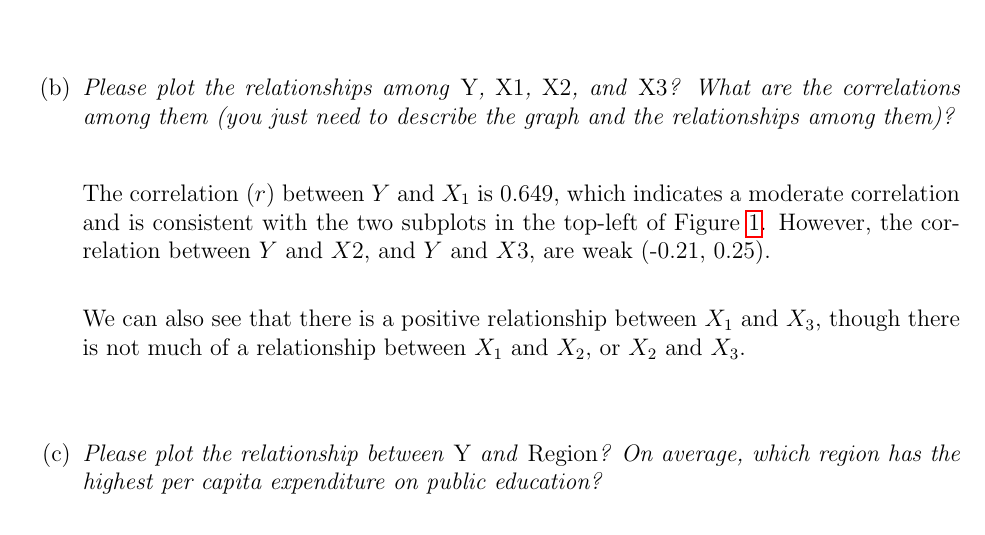
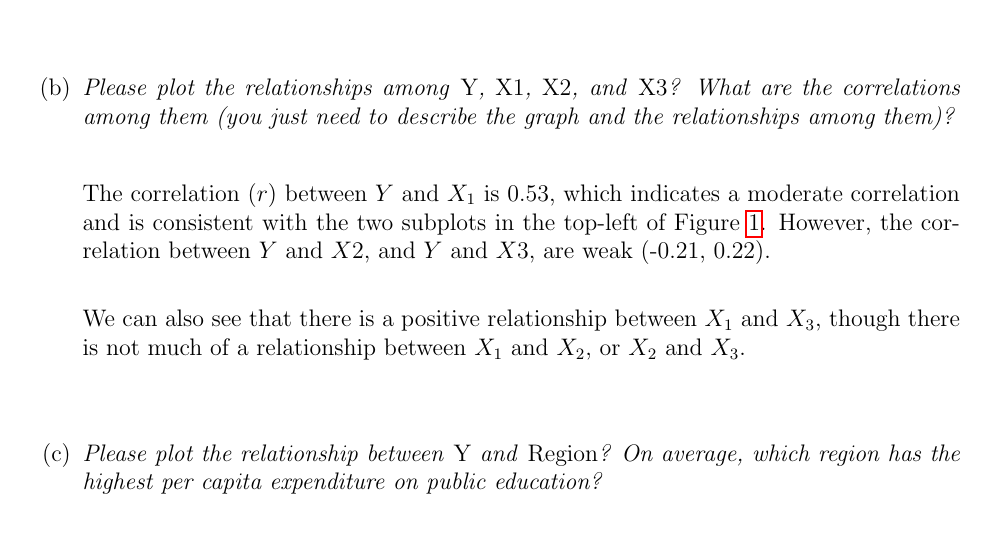
Before and after one commit to zhoudaijin/StatsI_Fall2023, a LaTeX problem sheet (problemSets/PS01/answer_key/PS01_answerKey.tex): part of page 4 of 7, cut so that both start at the same text. Compiled offline with pdfLaTeX.

Commit message:
Fix PS files

```diff
--- a/problemSets/PS01/answer_key/PS01_answerKey.tex
+++ b/problemSets/PS01/answer_key/PS01_answerKey.tex
@@ -172,7 +172,7 @@ CO     : 1   Max.   :142.00   Max.   :2817   Max.   :637.0   Max.   :899.0
 	\includegraphics[width=.85\textwidth]{plot_2a.pdf}
 \end{figure}
 
-The correlation ($r$) between $Y$ and $X_1$ is 0.649, which indicates a moderate correlation and is consistent with the two subplots in the top-left of Figure~\ref{fig:plot_3b}. However, the correlation between $Y$ and $X2$, and $Y$ and $X3$, are weak (-0.21, 0.25).\\
+The correlation ($r$) between $Y$ and $X_1$ is 0.53, which indicates a moderate correlation and is consistent with the two subplots in the top-left of Figure~\ref{fig:plot_3b}. However, the correlation between $Y$ and $X2$, and $Y$ and $X3$, are weak (-0.21, 0.22).\\
 
 We can also see that there is a positive relationship between $X_1$ and $X_3$, though there is not much of a relationship between $X_1$ and $X_2$, or $X_2$ and $X_3$.
 
```
Also changed, not shown: problemSets/PS02/template/PS02.tex (+1 -1 lines), problemSets/PS01/answer_key/PS01_answerKey.pdf, problemSets/PS02/template/PS02.pdf, problemSets/PS02/template/women_desc.png (added).
